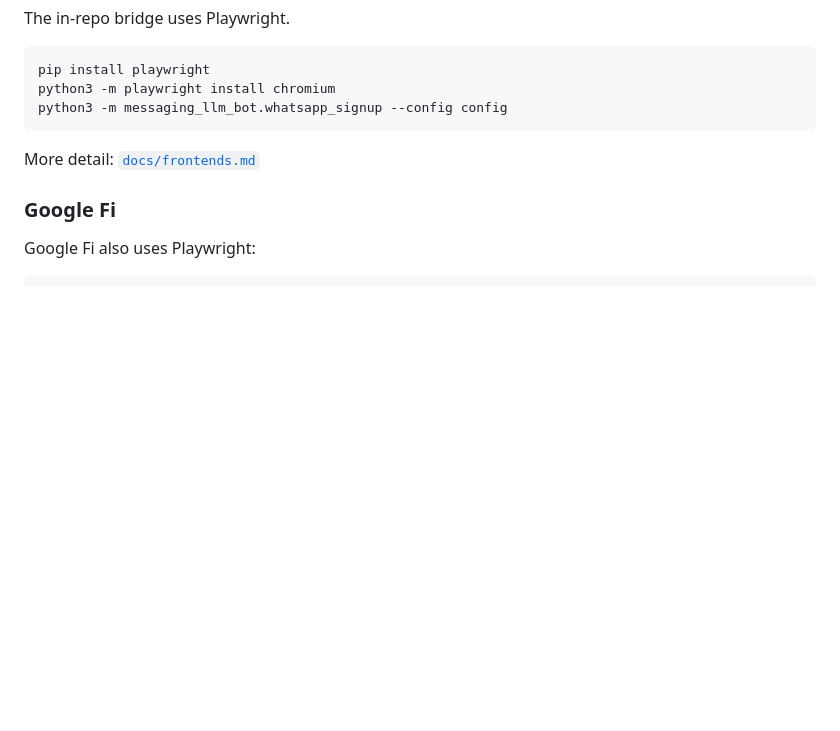
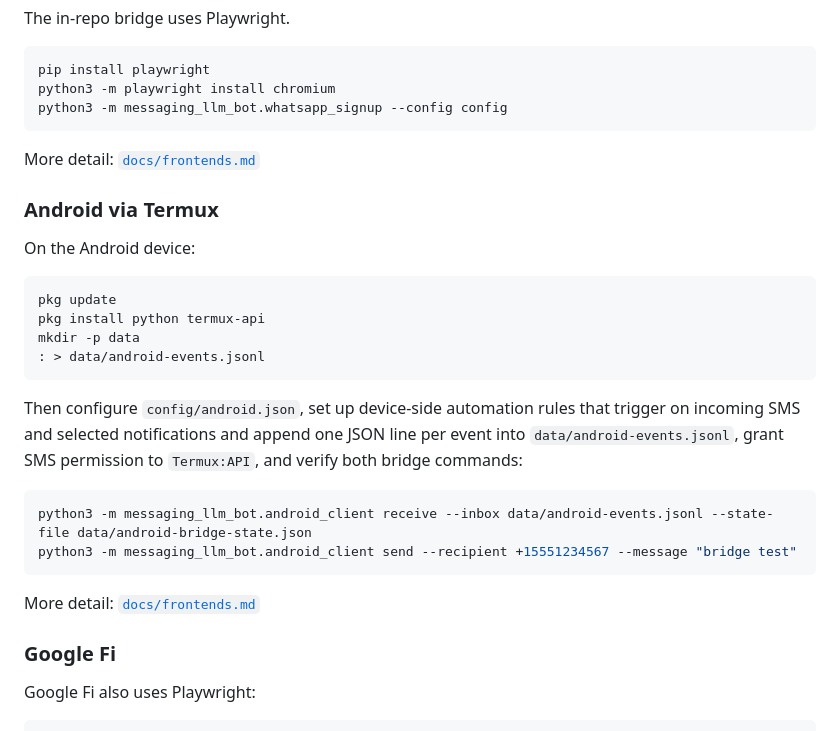
Before and after one commit to pdaian/buducca, a Markdown page: docs/getting-started.md, the part around the change. GitHub-like rendering; blank space fills up the shorter version.

````diff
--- a/docs/getting-started.md
+++ b/docs/getting-started.md
@@ -95,6 +95,26 @@ python3 -m messaging_llm_bot.whatsapp_signup --config config
 
 More detail: [`docs/frontends.md`](./frontends.md)
 
+### Android via Termux
+
+On the Android device:
+
+```bash
+pkg update
+pkg install python termux-api
+mkdir -p data
+: > data/android-events.jsonl
+```
+
+Then configure `config/android.json`, set up device-side automation rules that trigger on incoming SMS and selected notifications and append one JSON line per event into `data/android-events.jsonl`, grant SMS permission to `Termux:API`, and verify both bridge commands:
+
+```bash
+python3 -m messaging_llm_bot.android_client receive --inbox data/android-events.jsonl --state-file data/android-bridge-state.json
+python3 -m messaging_llm_bot.android_client send --recipient +15551234567 --message "bridge test"
+```
+
+More detail: [`docs/frontends.md`](./frontends.md)
+
 ### Google Fi
 
 Google Fi also uses Playwright:
````
Also changed, not shown: docs/frontends.md (+50 -1 lines).
